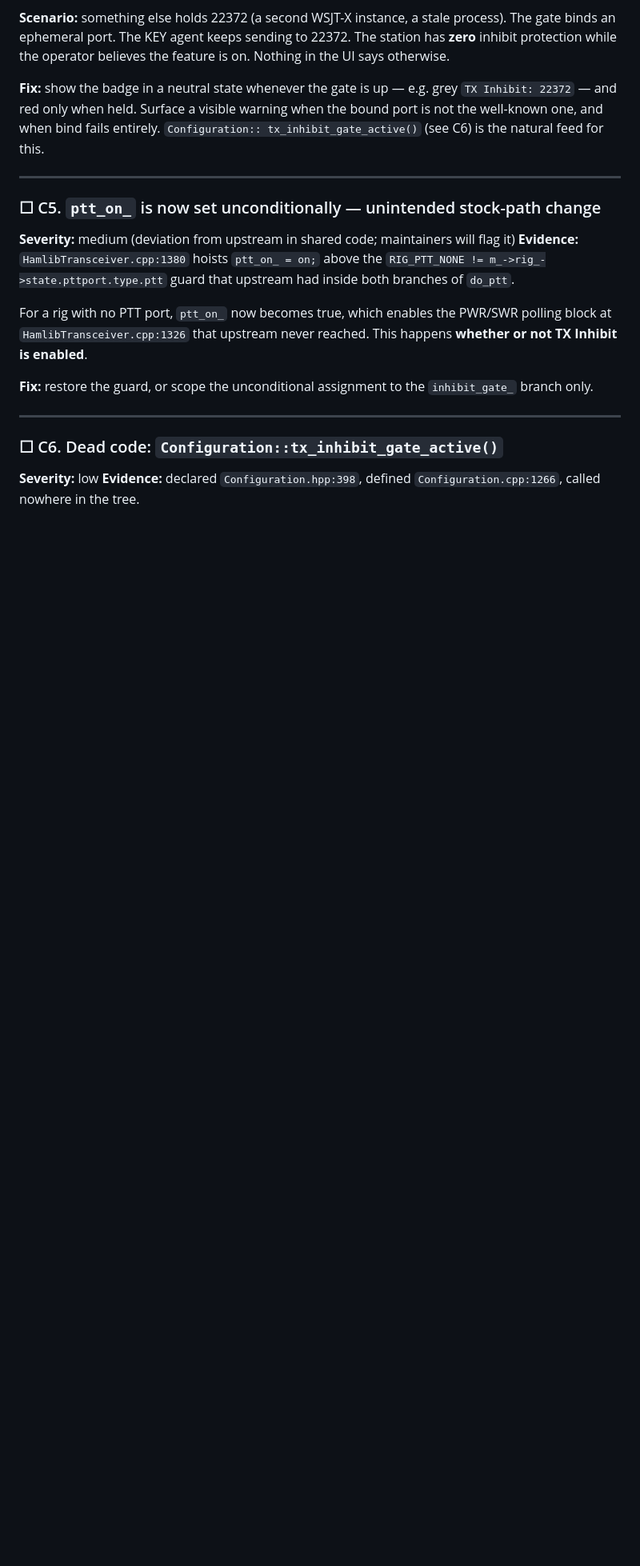
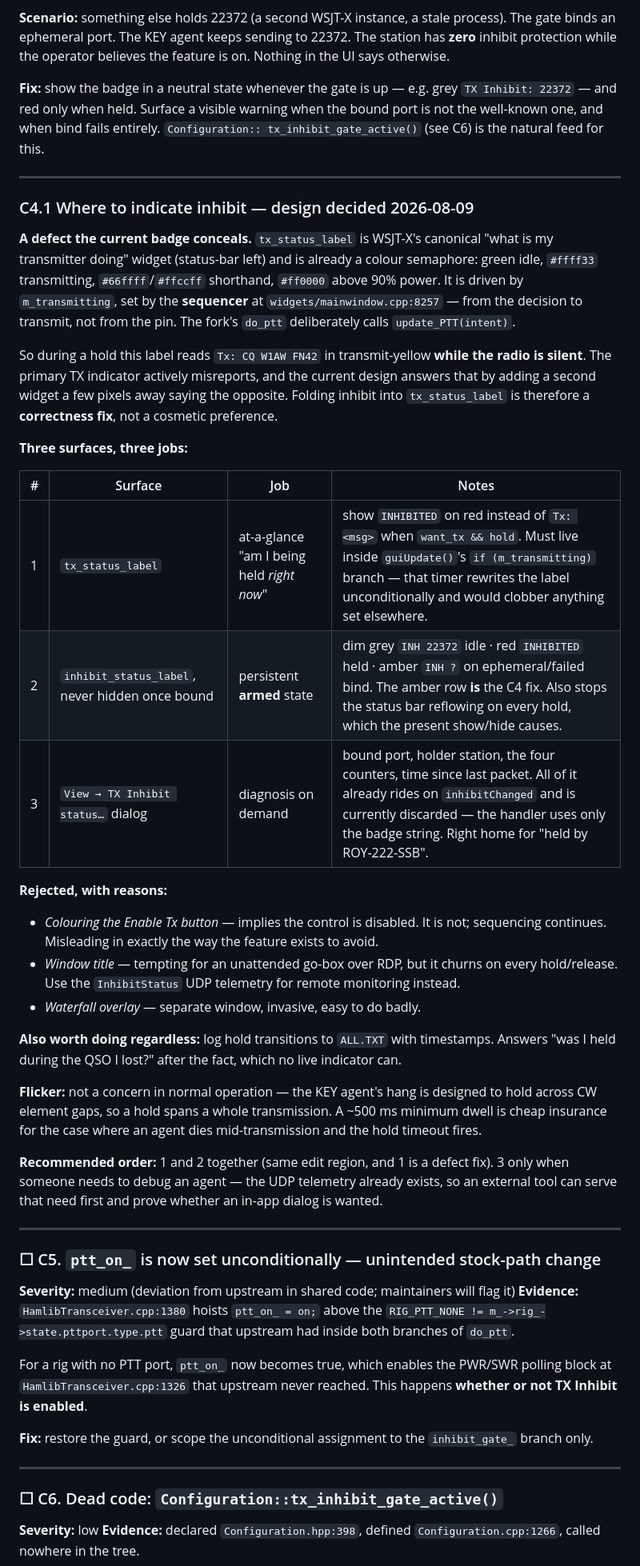
Before and after one commit to wa1hco/wsjtx-inhibit, a Markdown page: docs/REVIEW-rc2.md, the part around one of its changes. Shown at 80% size. GitHub-like rendering; blank space fills up the shorter version.

```diff
--- a/docs/REVIEW-rc2.md
+++ b/docs/REVIEW-rc2.md
@@ -380,6 +380,51 @@ tx_inhibit_gate_active()` (see C6) is the natural feed for this.
 
 ---
 
+### C4.1 Where to indicate inhibit — design decided 2026-08-09
+
+**A defect the current badge conceals.** `tx_status_label` is WSJT-X's canonical
+"what is my transmitter doing" widget (status-bar left) and is already a colour
+semaphore: green idle, `#ffff33` transmitting, `#66ffff`/`#ffccff` shorthand,
+`#ff0000` above 90% power. It is driven by `m_transmitting`, set by the **sequencer**
+at `widgets/mainwindow.cpp:8257` — from the decision to transmit, not from the pin.
+The fork's `do_ptt` deliberately calls `update_PTT(intent)`.
+
+So during a hold this label reads `Tx: CQ W1AW FN42` in transmit-yellow **while the
+radio is silent**. The primary TX indicator actively misreports, and the current
+design answers that by adding a second widget a few pixels away saying the opposite.
+Folding inhibit into `tx_status_label` is therefore a **correctness fix**, not a
+cosmetic preference.
+
+**Three surfaces, three jobs:**
+
+| # | Surface | Job | Notes |
+|---|---|---|---|
+| 1 | `tx_status_label` | at-a-glance "am I being held *right now*" | show `INHIBITED` on red instead of `Tx: <msg>` when `want_tx && hold`. Must live inside `guiUpdate()`'s `if (m_transmitting)` branch — that timer rewrites the label unconditionally and would clobber anything set elsewhere. |
+| 2 | `inhibit_status_label`, never hidden once bound | persistent **armed** state | dim grey `INH 22372` idle · red `INHIBITED` held · amber `INH ?` on ephemeral/failed bind. The amber row **is** the C4 fix. Also stops the status bar reflowing on every hold, which the present show/hide causes. |
+| 3 | `View → TX Inhibit status…` dialog | diagnosis on demand | bound port, holder station, the four counters, time since last packet. All of it already rides on `inhibitChanged` and is currently discarded — the handler uses only the badge string. Right home for "held by ROY-222-SSB". |
+
+**Rejected, with reasons:**
+
+- *Colouring the Enable Tx button* — implies the control is disabled. It is not;
+  sequencing continues. Misleading in exactly the way the feature exists to avoid.
+- *Window title* — tempting for an unattended go-box over RDP, but it churns on every
+  hold/release. Use the `InhibitStatus` UDP telemetry for remote monitoring instead.
+- *Waterfall overlay* — separate window, invasive, easy to do badly.
+
+**Also worth doing regardless:** log hold transitions to `ALL.TXT` with timestamps.
+Answers "was I held during the QSO I lost?" after the fact, which no live indicator can.
+
+**Flicker:** not a concern in normal operation — the KEY agent's hang is designed to
+hold across CW element gaps, so a hold spans a whole transmission. A ~500 ms minimum
+dwell is cheap insurance for the case where an agent dies mid-transmission and the
+hold timeout fires.
+
+**Recommended order:** 1 and 2 together (same edit region, and 1 is a defect fix).
+3 only when someone needs to debug an agent — the UDP telemetry already exists, so an
+external tool can serve that need first and prove whether an in-app dialog is wanted.
+
+---
+
 ### ☐ C5. `ptt_on_` is now set unconditionally — unintended stock-path change
 
 **Severity:** medium (deviation from upstream in shared code; maintainers will flag it)
```
Also changed, not shown: other parts of docs/REVIEW-rc2.md (+33 -7 lines).
